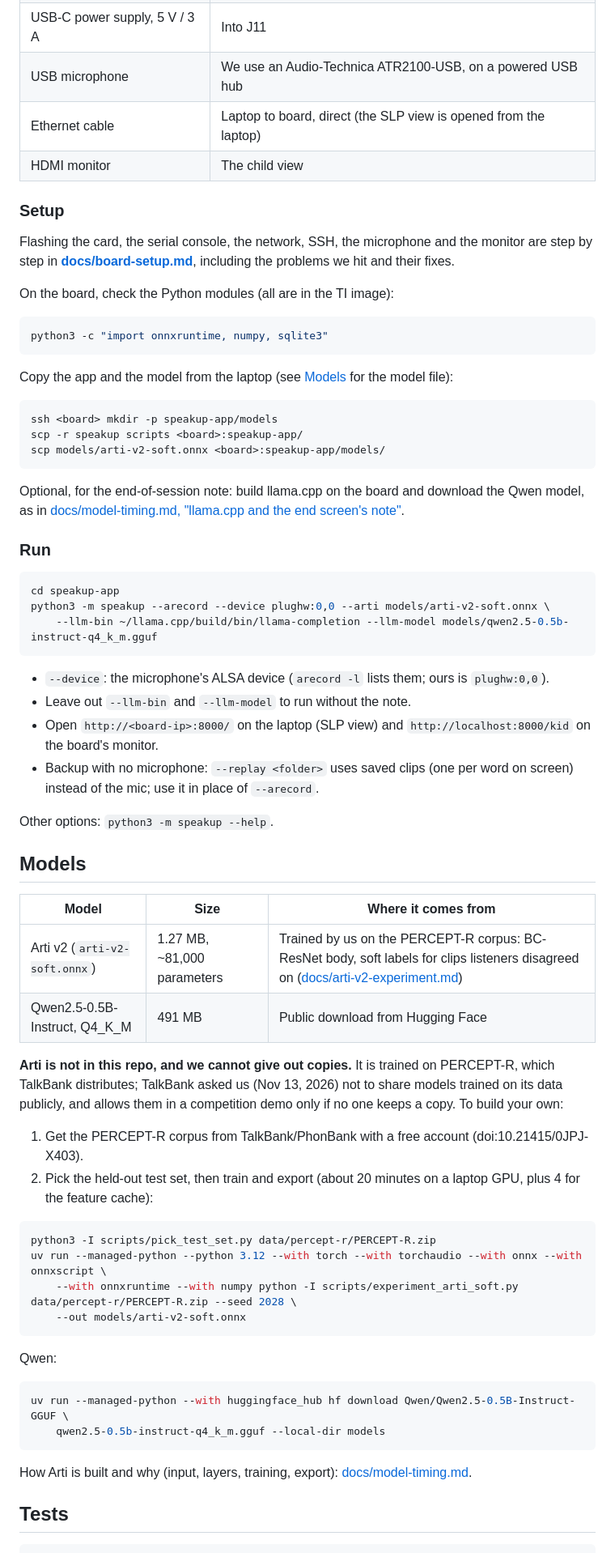
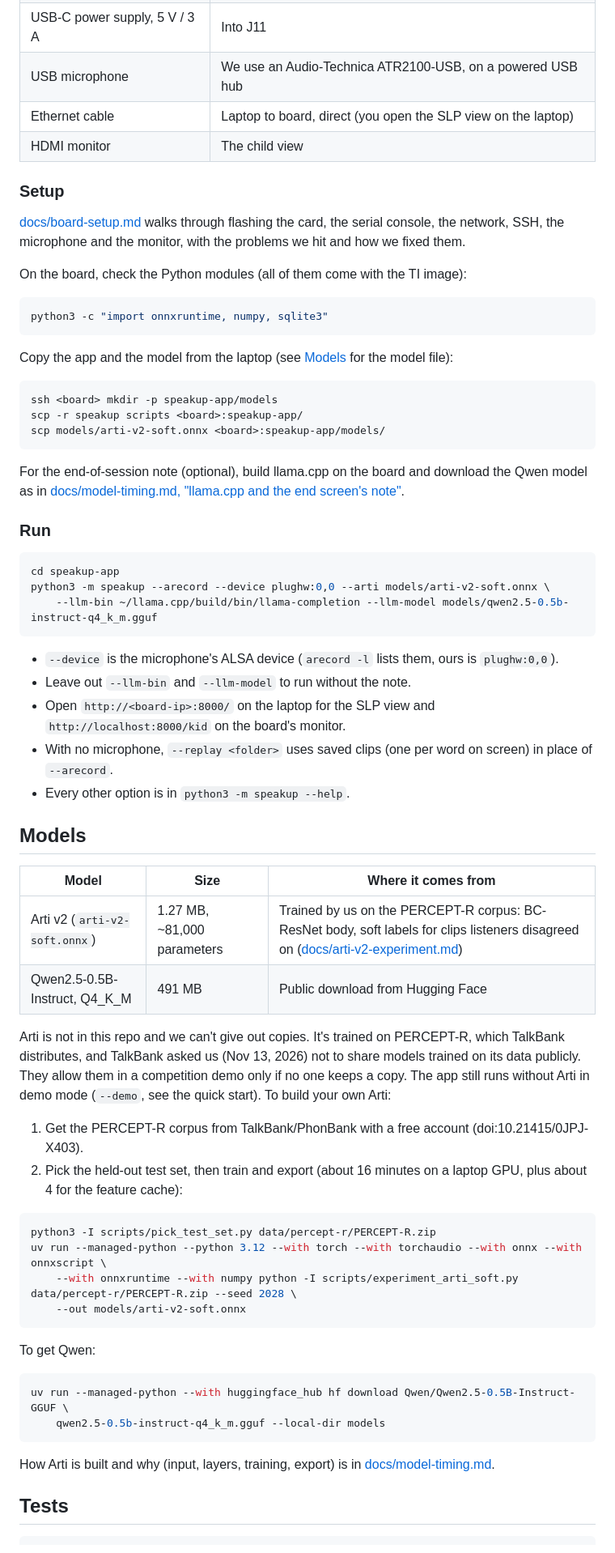
Before and after one commit to godfreyponce/speakup-hackedge-2026, a Markdown page: README.md, the part around one of its changes. Shown at 81% size. Rendered like a GitHub page.

````diff
--- a/README.md
+++ b/README.md
@@ -75,15 +89,14 @@ Without onnxruntime the app still runs in demo mode; without llama.cpp the end s
 | microSD card, 32 GB or more | TI Processor SDK Linux AM62x 12.01.00.05.03 image |
 | USB-C power supply, 5 V / 3 A | Into J11 |
 | USB microphone | We use an Audio-Technica ATR2100-USB, on a powered USB hub |
-| Ethernet cable | Laptop to board, direct (the SLP view is opened from the laptop) |
+| Ethernet cable | Laptop to board, direct (you open the SLP view on the laptop) |
 | HDMI monitor | The child view |
 
 ### Setup
 
-Flashing the card, the serial console, the network, SSH, the microphone and the monitor are step by step in
-**[docs/board-setup.md](docs/board-setup.md)**, including the problems we hit and their fixes.
+[docs/board-setup.md](docs/board-setup.md) walks through flashing the card, the serial console, the network, SSH, the microphone and the monitor, with the problems we hit and how we fixed them.
 
-On the board, check the Python modules (all are in the TI image):
+On the board, check the Python modules (all of them come with the TI image):
 
 ```bash
 python3 -c "import onnxruntime, numpy, sqlite3"
@@ -97,8 +110,7 @@ scp -r speakup scripts <board>:speakup-app/
 scp models/arti-v2-soft.onnx <board>:speakup-app/models/
 ```
 
-Optional, for the end-of-session note: build llama.cpp on the board and download the Qwen model, as in
-[docs/model-timing.md, "llama.cpp and the end screen's note"](docs/model-timing.md#llamacpp-and-the-end-screens-note-9).
+For the end-of-session note (optional), build llama.cpp on the board and download the Qwen model as in [docs/model-timing.md, "llama.cpp and the end screen's note"](docs/model-timing.md#llamacpp-and-the-end-screens-note-9).
 
 ### Run
 
@@ -108,12 +120,11 @@ python3 -m speakup --arecord --device plughw:0,0 --arti models/arti-v2-soft.onnx
     --llm-bin ~/llama.cpp/build/bin/llama-completion --llm-model models/qwen2.5-0.5b-instruct-q4_k_m.gguf
 ```
 
-- `--device`: the microphone's ALSA device (`arecord -l` lists them; ours is `plughw:0,0`).
+- `--device` is the microphone's ALSA device (`arecord -l` lists them, ours is `plughw:0,0`).
 - Leave out `--llm-bin` and `--llm-model` to run without the note.
-- Open `http://<board-ip>:8000/` on the laptop (SLP view) and `http://localhost:8000/kid` on the board's monitor.
-- Backup with no microphone: `--replay <folder>` uses saved clips (one per word on screen) instead of the mic; use it in place of `--arecord`.
-
-Other options: `python3 -m speakup --help`.
+- Open `http://<board-ip>:8000/` on the laptop for the SLP view and `http://localhost:8000/kid` on the board's monitor.
+- With no microphone, `--replay <folder>` uses saved clips (one per word on screen) in place of `--arecord`.
+- Every other option is in `python3 -m speakup --help`.
 
 ## Models
 
@@ -122,12 +133,10 @@ Other options: `python3 -m speakup --help`.
 | Arti v2 (`arti-v2-soft.onnx`) | 1.27 MB, ~81,000 parameters | Trained by us on the PERCEPT-R corpus: BC-ResNet body, soft labels for clips listeners disagreed on ([docs/arti-v2-experiment.md](docs/arti-v2-experiment.md)) |
 | Qwen2.5-0.5B-Instruct, Q4_K_M | 491 MB | Public download from Hugging Face |
 
-**Arti is not in this repo, and we cannot give out copies.** It is trained on PERCEPT-R, which TalkBank
-distributes; TalkBank asked us (Nov 13, 2026) not to share models trained on its data publicly, and allows them
-in a competition demo only if no one keeps a copy. To build your own:
+Arti is not in this repo and we can't give out copies. It's trained on PERCEPT-R, which TalkBank distributes, and TalkBank asked us (Nov 13, 2026) not to share models trained on its data publicly. They allow them in a competition demo only if no one keeps a copy. The app still runs without Arti in demo mode (`--demo`, see the quick start). To build your own Arti:
 
 1. Get the PERCEPT-R corpus from TalkBank/PhonBank with a free account (doi:10.21415/0JPJ-X403).
-2. Pick the held-out test set, then train and export (about 20 minutes on a laptop GPU, plus 4 for the feature cache):
+2. Pick the held-out test set, then train and export (about 16 minutes on a laptop GPU, plus about 4 for the feature cache):
 
 ```bash
 python3 -I scripts/pick_test_set.py data/percept-r/PERCEPT-R.zip
@@ -136,14 +145,14 @@ uv run --managed-python --python 3.12 --with torch --with torchaudio --with onnx
     --out models/arti-v2-soft.onnx
 ```
 
-Qwen:
+To get Qwen:
 
 ```bash
 uv run --managed-python --with huggingface_hub hf download Qwen/Qwen2.5-0.5B-Instruct-GGUF \
     qwen2.5-0.5b-instruct-q4_k_m.gguf --local-dir models
 ```
 
-How Arti is built and why (input, layers, training, export): [docs/model-timing.md](docs/model-timing.md#how-arti-was-trained).
+How Arti is built and why (input, layers, training, export) is in [docs/model-timing.md](docs/model-timing.md#how-arti-was-trained).
 
 ## Tests
 
````
Also changed, not shown: other parts of README.md (+56 -65 lines), docs/img/child-screen.png (added), docs/img/evidence.png (added), docs/img/slp-review.png (added), docs/img/summary.png (added).
